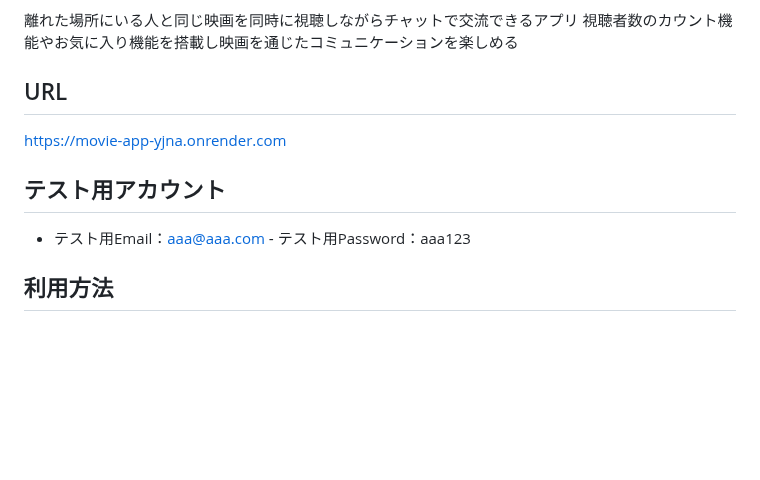
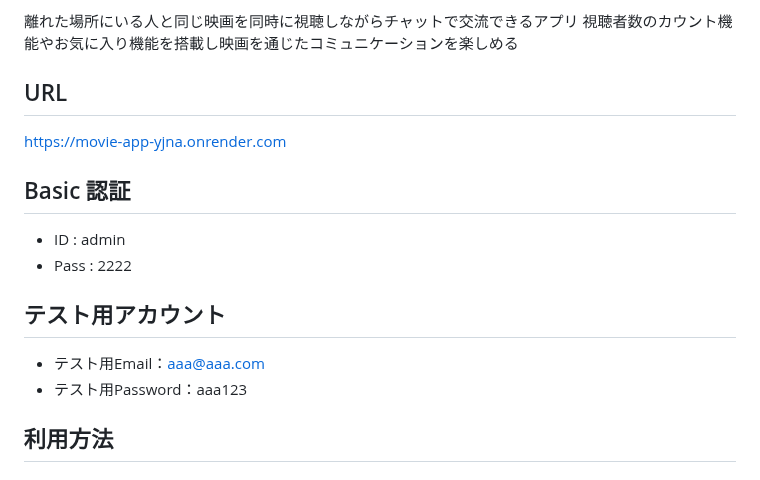
Before and after one commit to sun2525/movie_app, a Markdown page: README.md, the part around the change. GitHub-like rendering; blank space fills up the shorter version.

```diff
--- a/README.md
+++ b/README.md
@@ -8,9 +8,13 @@ Sync Watch
 ## URL
 https://movie-app-yjna.onrender.com
 
+## Basic 認証
+- ID : admin
+- Pass : 2222
+
 ## テスト用アカウント
-  - テスト用Email：aaa@aaa.com
-  ‐ テスト用Password：aaa123
+- テスト用Email：aaa@aaa.com
+- テスト用Password：aaa123
 
 ## 利用方法
 ### 映画を視聴する
```
